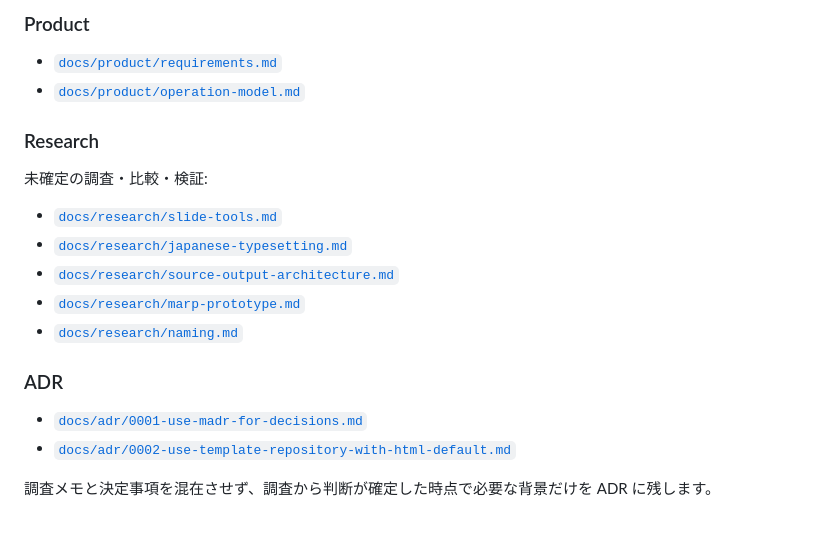
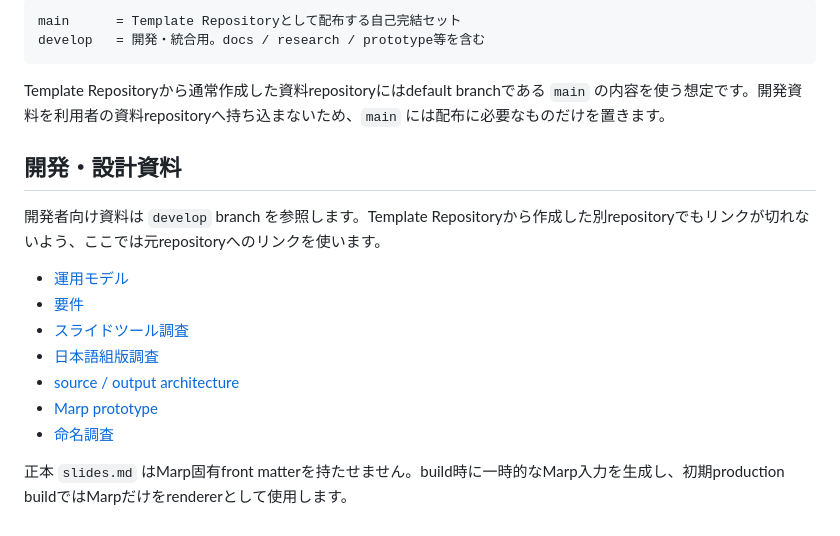
Before and after one commit to myokoym/misereru, a Markdown page: README.md, the part around one of its changes. GitHub-like rendering.

````diff
--- a/README.md
+++ b/README.md
@@ -81,22 +77,21 @@ themes/                  # Marp theme
 
-### Product
+```text
+main      = Template Repositoryとして配布する自己完結セット
+develop   = 開発・統合用。docs / research / prototype等を含む
+```
 
-- [`docs/product/requirements.md`](docs/product/requirements.md)
-- [`docs/product/operation-model.md`](docs/product/operation-model.md)
+Template Repositoryから通常作成した資料repositoryにはdefault branchである `main` の内容を使う想定です。開発資料を利用者の資料repositoryへ持ち込まないため、`main` には配布に必要なものだけを置きます。
 
-### Research
+## 開発・設計資料
 
-未確定の調査・比較・検証:
+開発者向け資料は `develop` branch を参照します。Template Repositoryから作成した別repositoryでもリンクが切れないよう、ここでは元repositoryへのリンクを使います。
 
-- [`docs/research/slide-tools.md`](docs/research/slide-tools.md)
-- [`docs/research/japanese-typesetting.md`](docs/research/japanese-typesetting.md)
-- [`docs/research/source-output-architecture.md`](docs/research/source-output-architecture.md)
-- [`docs/research/marp-prototype.md`](docs/research/marp-prototype.md)
-- [`docs/research/naming.md`](docs/research/naming.md)
+- [運用モデル](https://github.com/myokoym/misereru/blob/develop/docs/product/operation-model.md)
+- [要件](https://github.com/myokoym/misereru/blob/develop/docs/product/requirements.md)
+- [スライドツール調査](https://github.com/myokoym/misereru/blob/develop/docs/research/slide-tools.md)
+- [日本語組版調査](https://github.com/myokoym/misereru/blob/develop/docs/research/japanese-typesetting.md)
+- [source / output architecture](https://github.com/myokoym/misereru/blob/develop/docs/research/source-output-architecture.md)
+- [Marp prototype](https://github.com/myokoym/misereru/blob/develop/docs/research/marp-prototype.md)
+- [命名調査](https://github.com/myokoym/misereru/blob/develop/docs/research/naming.md)
 
-### ADR
-
-- [`docs/adr/0001-use-madr-for-decisions.md`](docs/adr/0001-use-madr-for-decisions.md)
-- [`docs/adr/0002-use-template-repository-with-html-default.md`](docs/adr/0002-use-template-repository-with-html-default.md)
-
-調査メモと決定事項を混在させず、調査から判断が確定した時点で必要な背景だけを ADR に残します。
+正本 `slides.md` はMarp固有front matterを持たせません。build時に一時的なMarp入力を生成し、初期production buildではMarpだけをrendererとして使用します。
````
Also changed, not shown: other parts of README.md (+43 -47 lines).
